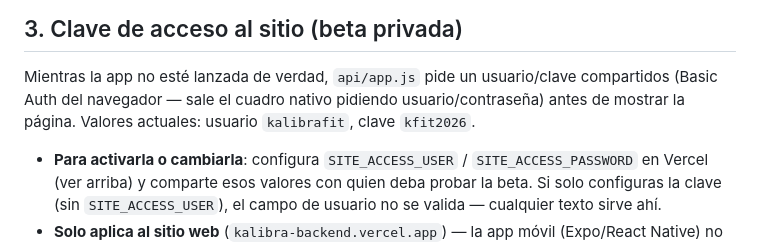
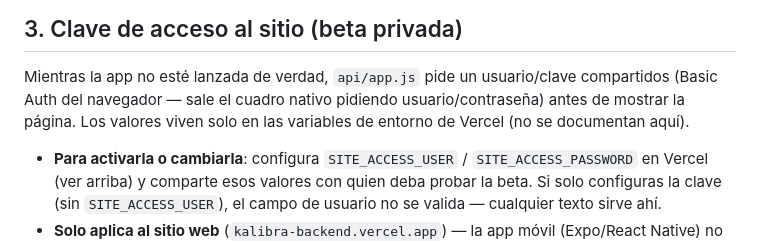
Before and after one commit to bcabe95/kalibra-backend, a Markdown page: README.md, the part around the change. Drawn GitHub-style.

Commit message:
README: quita la clave de la beta (vive solo en Vercel)
Co-Authored-By: Claude Sonnet 5.5 <noreply@anthropic.com>

```diff
--- a/README.md
+++ b/README.md
@@ -50,8 +50,8 @@ vercel env add SITE_ACCESS_USER
 
 Mientras la app no esté lanzada de verdad, `api/app.js` pide un
 usuario/clave compartidos (Basic Auth del navegador — sale el cuadro
-nativo pidiendo usuario/contraseña) antes de mostrar la página. Valores
-actuales: usuario `kalibrafit`, clave `kfit2026`.
+nativo pidiendo usuario/contraseña) antes de mostrar la página. Los valores
+viven solo en las variables de entorno de Vercel (no se documentan aquí).
 
 - **Para activarla o cambiarla**: configura `SITE_ACCESS_USER` /
   `SITE_ACCESS_PASSWORD` en Vercel (ver arriba) y comparte esos valores
```
